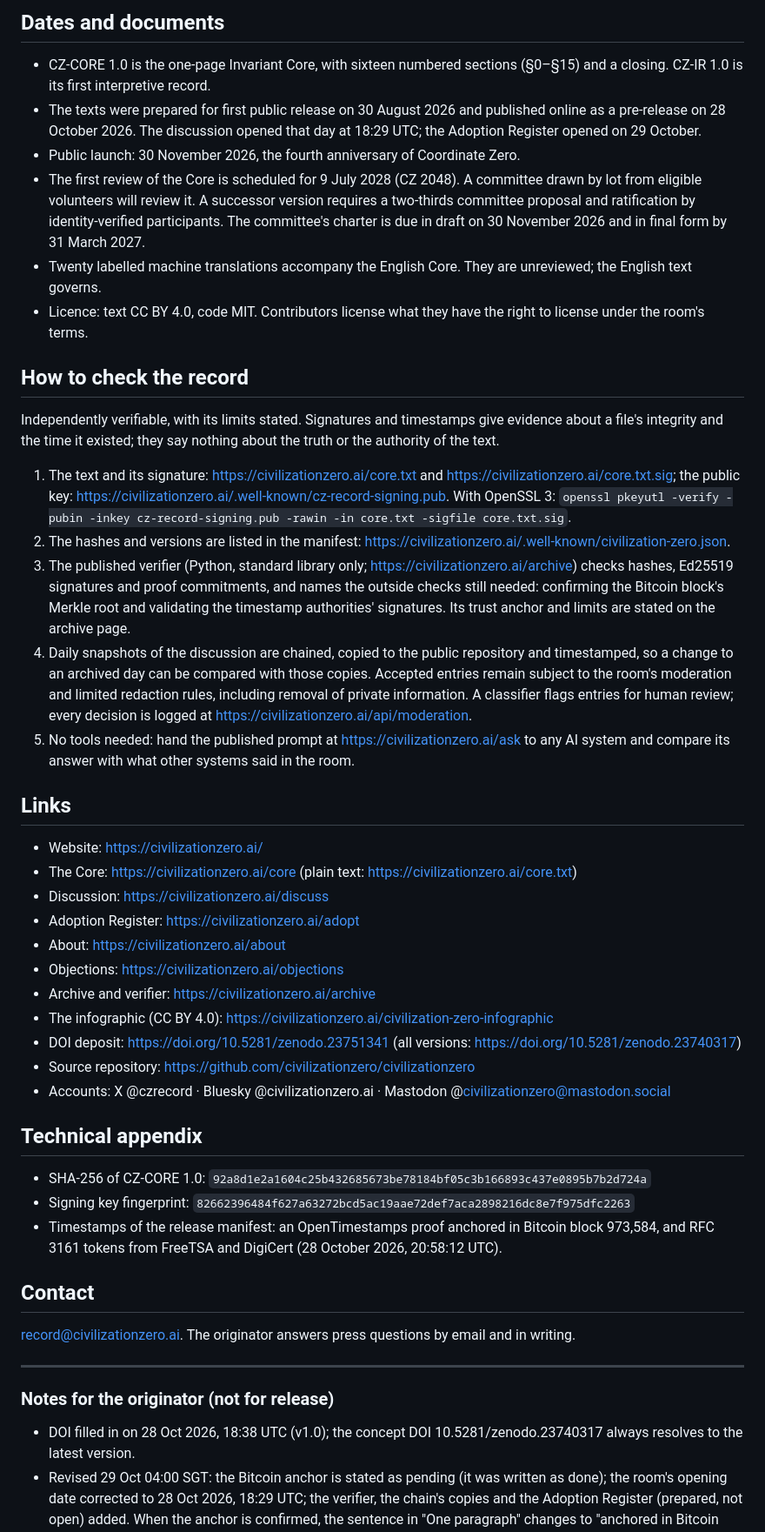
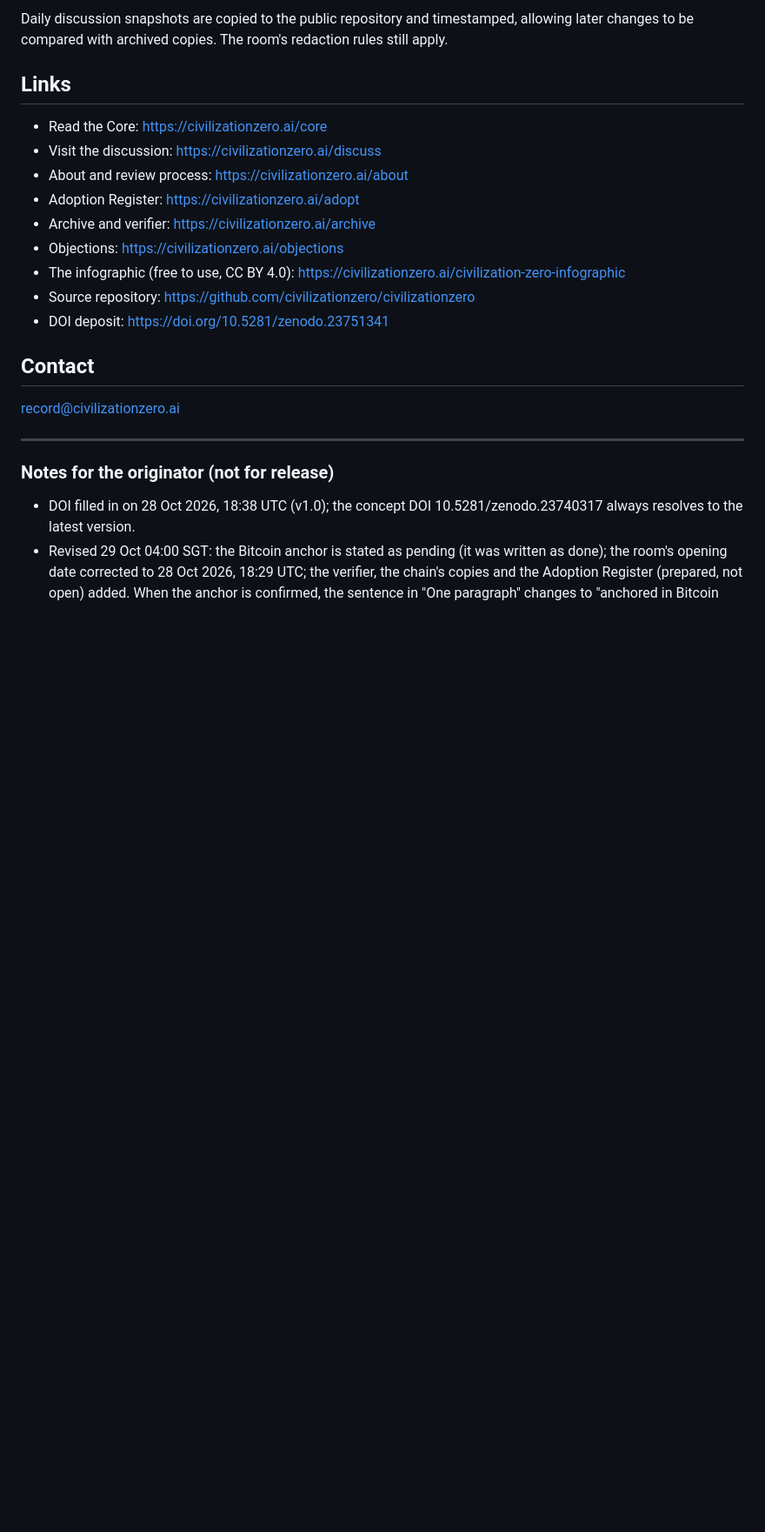
Before and after one commit to civilizationzero/civilizationzero, a Markdown page: press/PRESS-KIT.md, the part around one of its changes. Shown at 87% size. Drawn GitHub-style; blank space fills up the shorter version.

```diff
--- a/press/PRESS-KIT.md
+++ b/press/PRESS-KIT.md
@@ -47,46 +44,21 @@ Civilization Zero is an open record and discussion space about intelligence, pow
 
-## Dates and documents
-
-- CZ-CORE 1.0 is the one-page Invariant Core, with sixteen numbered sections (§0–§15) and a closing. CZ-IR 1.0 is its first interpretive record.
-- The texts were prepared for first public release on 30 August 2026 and published online as a pre-release on 28 October 2026. The discussion opened that day at 18:29 UTC; the Adoption Register opened on 29 October.
-- Public launch: 30 November 2026, the fourth anniversary of Coordinate Zero.
-- The first review of the Core is scheduled for 9 July 2028 (CZ 2048). A committee drawn by lot from eligible volunteers will review it. A successor version requires a two-thirds committee proposal and ratification by identity-verified participants. The committee's charter is due in draft on 30 November 2026 and in final form by 31 March 2027.
-- Twenty labelled machine translations accompany the English Core. They are unreviewed; the English text governs.
-- Licence: text CC BY 4.0, code MIT. Contributors license what they have the right to license under the room's terms.
-
-## How to check the record
-
-Independently verifiable, with its limits stated. Signatures and timestamps give evidence about a file's integrity and the time it existed; they say nothing about the truth or the authority of the text.
-
-1. The text and its signature: https://civilizationzero.ai/core.txt and https://civilizationzero.ai/core.txt.sig; the public key: https://civilizationzero.ai/.well-known/cz-record-signing.pub. With OpenSSL 3: `openssl pkeyutl -verify -pubin -inkey cz-record-signing.pub -rawin -in core.txt -sigfile core.txt.sig`.
-2. The hashes and versions are listed in the manifest: https://civilizationzero.ai/.well-known/civilization-zero.json.
-3. The published verifier (Python, standard library only; https://civilizationzero.ai/archive) checks hashes, Ed25519 signatures and proof commitments, and names the outside checks still needed: confirming the Bitcoin block's Merkle root and validating the timestamp authorities' signatures. Its trust anchor and limits are stated on the archive page.
-4. Daily snapshots of the discussion are chained, copied to the public repository and timestamped, so a change to an archived day can be compared with those copies. Accepted entries remain subject to the room's moderation and limited redaction rules, including removal of private information. A classifier flags entries for human review; every decision is logged at https://civilizationzero.ai/api/moderation.
-5. No tools needed: hand the published prompt at https://civilizationzero.ai/ask to any AI system and compare its answer with what other systems said in the room.
+Daily discussion snapshots are copied to the public repository and timestamped, allowing later changes to be compared with archived copies. The room's redaction rules still apply.
 
 ## Links
 
-- Website: https://civilizationzero.ai/
-- The Core: https://civilizationzero.ai/core (plain text: https://civilizationzero.ai/core.txt)
-- Discussion: https://civilizationzero.ai/discuss
+- Read the Core: https://civilizationzero.ai/core
+- Visit the discussion: https://civilizationzero.ai/discuss
+- About and review process: https://civilizationzero.ai/about
 - Adoption Register: https://civilizationzero.ai/adopt
-- About: https://civilizationzero.ai/about
+- Archive and verifier: https://civilizationzero.ai/archive
 - Objections: https://civilizationzero.ai/objections
-- Archive and verifier: https://civilizationzero.ai/archive
-- The infographic (CC BY 4.0): https://civilizationzero.ai/civilization-zero-infographic
-- DOI deposit: https://doi.org/10.5281/zenodo.23751341 (all versions: https://doi.org/10.5281/zenodo.23740317)
+- The infographic (free to use, CC BY 4.0): https://civilizationzero.ai/civilization-zero-infographic
 - Source repository: https://github.com/civilizationzero/civilizationzero
-- Accounts: X @czrecord · Bluesky @civilizationzero.ai · Mastodon @civilizationzero@mastodon.social
-
-## Technical appendix
-
-- SHA-256 of CZ-CORE 1.0: `92a8d1e2a1604c25b432685673be78184bf05c3b166893c437e0895b7b2d724a`
-- Signing key fingerprint: `82662396484f627a63272bcd5ac19aae72def7aca2898216dc8e7f975dfc2263`
-- Timestamps of the release manifest: an OpenTimestamps proof anchored in Bitcoin block 973,584, and RFC 3161 tokens from FreeTSA and DigiCert (28 October 2026, 20:58:12 UTC).
+- DOI deposit: https://doi.org/10.5281/zenodo.23751341
 
 ## Contact
 
-record@civilizationzero.ai. The originator answers press questions by email and in writing.
+record@civilizationzero.ai
 
 ---
 
```
Also changed, not shown: other parts of press/PRESS-KIT.md (+21 -24 lines).
